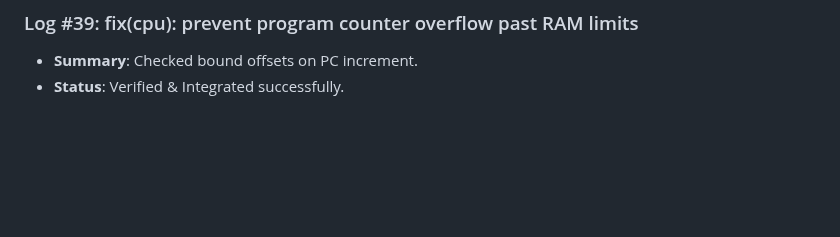
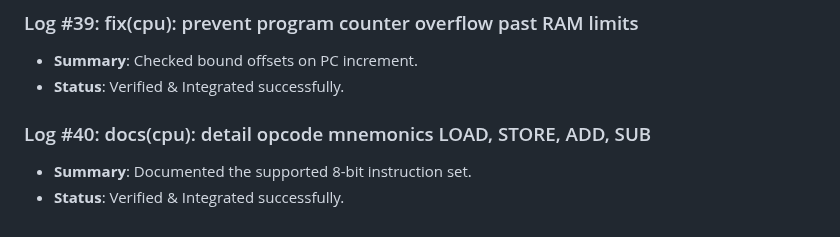
Before and after one commit to D5BU/ComputeXplain, a Markdown page: DEVELOPMENT.md, the part around the change. Rendered like a GitHub page; blank space fills up the shorter version.

Commit message:
docs(cpu): detail opcode mnemonics LOAD, STORE, ADD, SUB (#40)

```diff
--- a/DEVELOPMENT.md
+++ b/DEVELOPMENT.md
@@ -125,3 +125,7 @@ This document tracks the incremental building steps, unit tests, and performance
 ### Log #39: fix(cpu): prevent program counter overflow past RAM limits
 - **Summary**: Checked bound offsets on PC increment.
 - **Status**: Verified & Integrated successfully.
+
+### Log #40: docs(cpu): detail opcode mnemonics LOAD, STORE, ADD, SUB
+- **Summary**: Documented the supported 8-bit instruction set.
+- **Status**: Verified & Integrated successfully.
```
